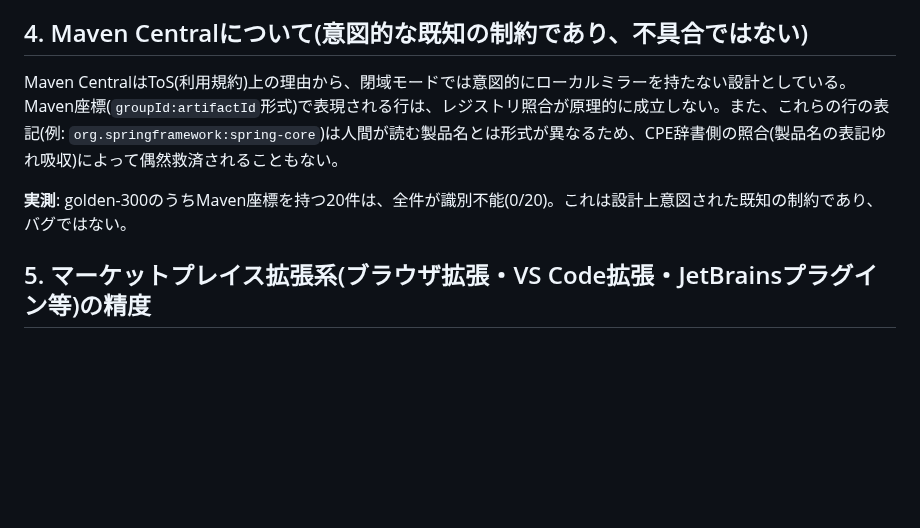
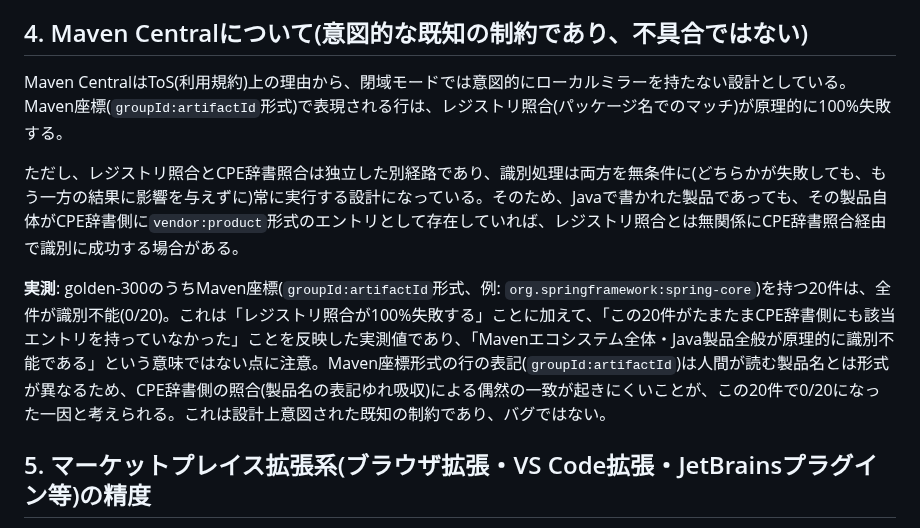
Before and after one commit to ykiasito/research_vulenerability, a Markdown page: docs/public/MEASURED_ACCURACY.md, the part around the change. GitHub-like rendering; blank space fills up the shorter version.

Commit message:
Clarify Maven Central section: registry lookup vs. CPE dictionary are independent
Peer-review follow-up: the 0/20 result reflects registry-lookup failure
(100% expected, by design) plus this particular dataset's 20 rows also
lacking a CPE dictionary entry -- not that Java products are categorically
unidentifiable. Stage1IdentificationService always runs both the CPE
dictionary path and the registry path unconditionally, so a Java product
with a vendor:product entry in the CPE dictionary can still be identified
through that independent path.

```diff
--- a/docs/public/MEASURED_ACCURACY.md
+++ b/docs/public/MEASURED_ACCURACY.md
@@ -31,9 +31,11 @@
 
 ## 4. Maven Centralについて(意図的な既知の制約であり、不具合ではない)
 
-Maven CentralはToS(利用規約)上の理由から、閉域モードでは意図的にローカルミラーを持たない設計としている。Maven座標(`groupId:artifactId`形式)で表現される行は、レジストリ照合が原理的に成立しない。また、これらの行の表記(例: `org.springframework:spring-core`)は人間が読む製品名とは形式が異なるため、CPE辞書側の照合(製品名の表記ゆれ吸収)によって偶然救済されることもない。
+Maven CentralはToS(利用規約)上の理由から、閉域モードでは意図的にローカルミラーを持たない設計としている。Maven座標(`groupId:artifactId`形式)で表現される行は、レジストリ照合(パッケージ名でのマッチ)が原理的に100%失敗する。
 
-**実測**: golden-300のうちMaven座標を持つ20件は、全件が識別不能(0/20)。これは設計上意図された既知の制約であり、バグではない。
+ただし、レジストリ照合とCPE辞書照合は独立した別経路であり、識別処理は両方を無条件に(どちらかが失敗しても、もう一方の結果に影響を与えずに)常に実行する設計になっている。そのため、Javaで書かれた製品であっても、その製品自体がCPE辞書側に`vendor:product`形式のエントリとして存在していれば、レジストリ照合とは無関係にCPE辞書照合経由で識別に成功する場合がある。
+
+**実測**: golden-300のうちMaven座標(`groupId:artifactId`形式、例: `org.springframework:spring-core`)を持つ20件は、全件が識別不能(0/20)。これは「レジストリ照合が100%失敗する」ことに加えて、「この20件がたまたまCPE辞書側にも該当エントリを持っていなかった」ことを反映した実測値であり、「Mavenエコシステム全体・Java製品全般が原理的に識別不能である」という意味ではない点に注意。Maven座標形式の行の表記(`groupId:artifactId`)は人間が読む製品名とは形式が異なるため、CPE辞書側の照合(製品名の表記ゆれ吸収)による偶然の一致が起きにくいことが、この20件で0/20になった一因と考えられる。これは設計上意図された既知の制約であり、バグではない。
 
 ## 5. マーケットプレイス拡張系(ブラウザ拡張・VS Code拡張・JetBrainsプラグイン等)の精度
 
```
